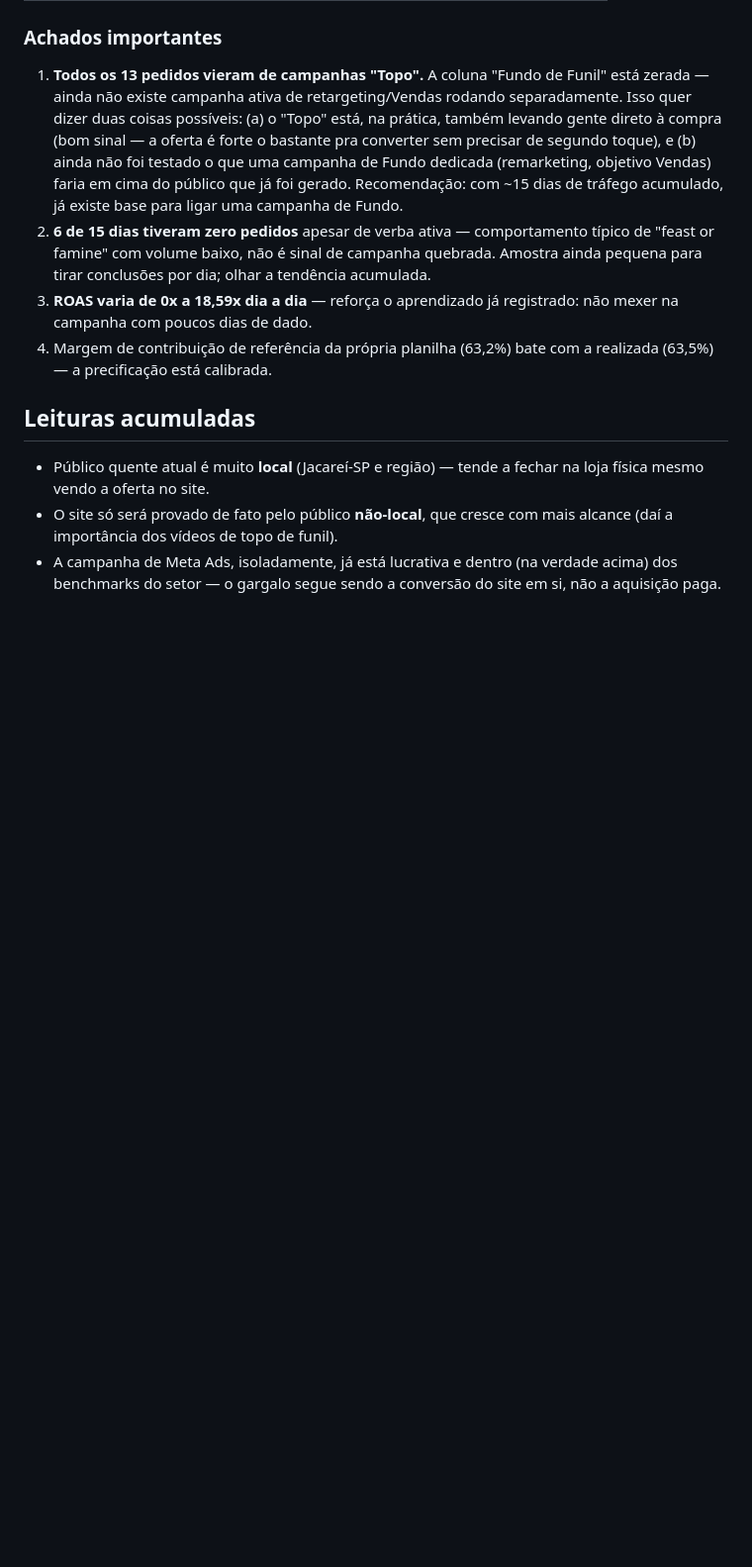
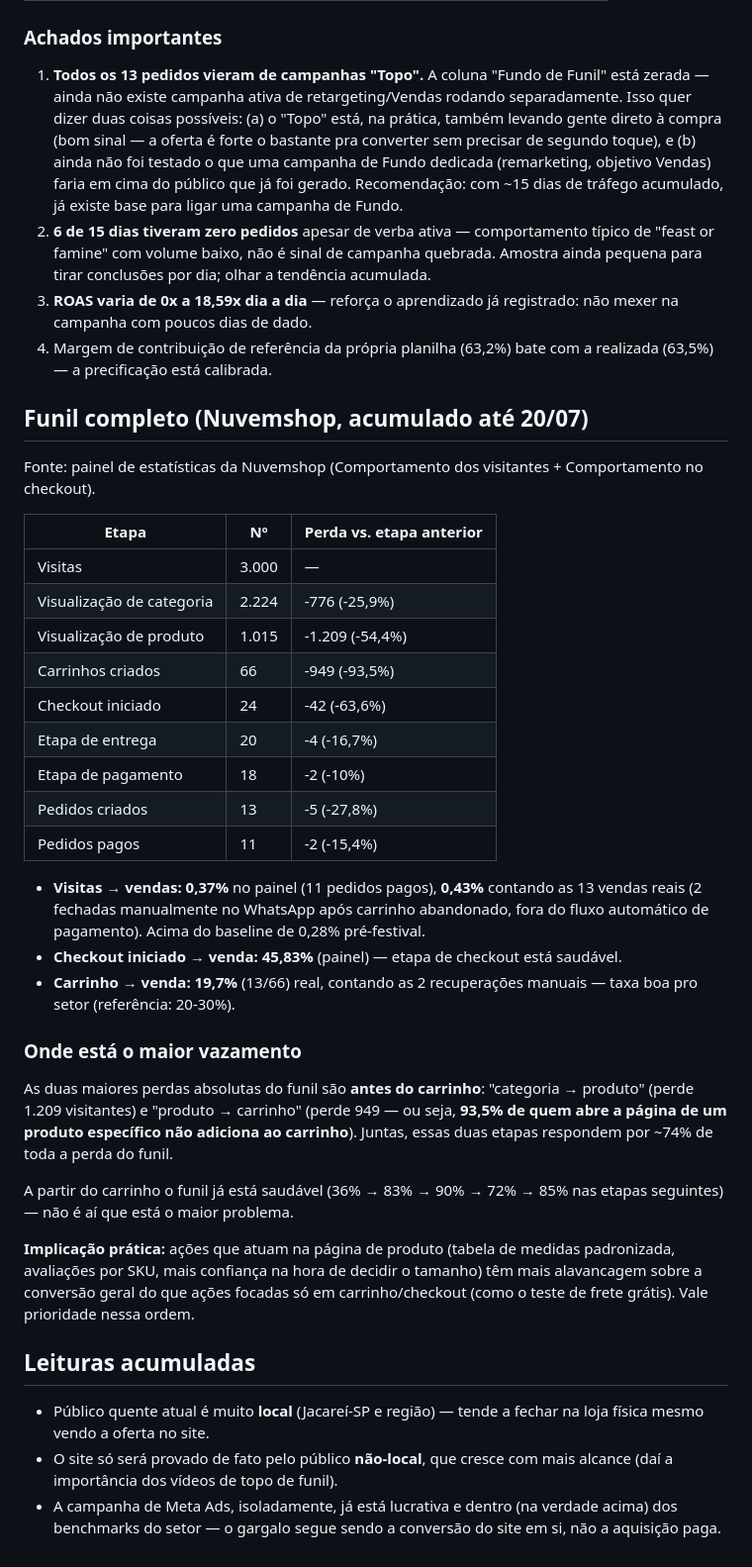
Before and after one commit to eltonsilvamoraes-ai/mktcorujinha, a Markdown page: metrics/registro-metricas.md, the part around the change. Shown at 99% size. Drawn GitHub-style; blank space fills up the shorter version.

Commit message:
Log full Nuvemshop funnel data, close pending audit items, add free-shipping test proposal

```diff
--- a/metrics/registro-metricas.md
+++ b/metrics/registro-metricas.md
@@ -71,6 +71,34 @@ Fonte: planilha "Painel de Desempenho — Meta Ads" (Google Sheets) + PDF de an
 3. **ROAS varia de 0x a 18,59x dia a dia** — reforça o aprendizado já registrado: não mexer na campanha com poucos dias de dado.
 4. Margem de contribuição de referência da própria planilha (63,2%) bate com a realizada (63,5%) — a precificação está calibrada.
 
+## Funil completo (Nuvemshop, acumulado até 20/07)
+
+Fonte: painel de estatísticas da Nuvemshop (Comportamento dos visitantes + Comportamento no checkout).
+
+| Etapa | Nº | Perda vs. etapa anterior |
+|---|---|---|
+| Visitas | 3.000 | — |
+| Visualização de categoria | 2.224 | -776 (-25,9%) |
+| Visualização de produto | 1.015 | -1.209 (-54,4%) |
+| Carrinhos criados | 66 | -949 (-93,5%) |
+| Checkout iniciado | 24 | -42 (-63,6%) |
+| Etapa de entrega | 20 | -4 (-16,7%) |
+| Etapa de pagamento | 18 | -2 (-10%) |
+| Pedidos criados | 13 | -5 (-27,8%) |
+| Pedidos pagos | 11 | -2 (-15,4%) |
+
+- **Visitas → vendas: 0,37%** no painel (11 pedidos pagos), **0,43%** contando as 13 vendas reais (2 fechadas manualmente no WhatsApp após carrinho abandonado, fora do fluxo automático de pagamento). Acima do baseline de 0,28% pré-festival.
+- **Checkout iniciado → venda: 45,83%** (painel) — etapa de checkout está saudável.
+- **Carrinho → venda: 19,7%** (13/66) real, contando as 2 recuperações manuais — taxa boa pro setor (referência: 20-30%).
+
+### Onde está o maior vazamento
+
+As duas maiores perdas absolutas do funil são **antes do carrinho**: "categoria → produto" (perde 1.209 visitantes) e "produto → carrinho" (perde 949 — ou seja, **93,5% de quem abre a página de um produto específico não adiciona ao carrinho**). Juntas, essas duas etapas respondem por ~74% de toda a perda do funil.
+
+A partir do carrinho o funil já está saudável (36% → 83% → 90% → 72% → 85% nas etapas seguintes) — não é aí que está o maior problema.
+
+**Implicação prática:** ações que atuam na página de produto (tabela de medidas padronizada, avaliações por SKU, mais confiança na hora de decidir o tamanho) têm mais alavancagem sobre a conversão geral do que ações focadas só em carrinho/checkout (como o teste de frete grátis). Vale prioridade nessa ordem.
+
 ## Leituras acumuladas
 
 - Público quente atual é muito **local** (Jacareí-SP e região) — tende a fechar na loja física mesmo vendo a oferta no site.
```
Also changed, not shown: financeiro/teste-frete-gratis-julho.md (added, +39 -0 lines), site-audit/auditoria-site.md (+7 -6 lines).
